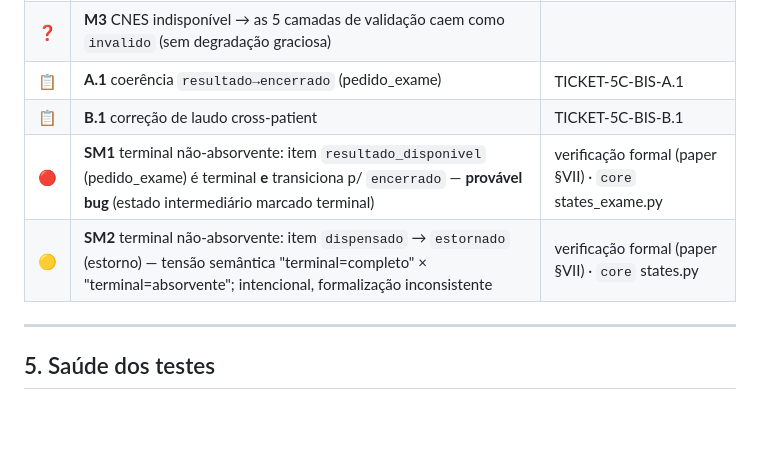
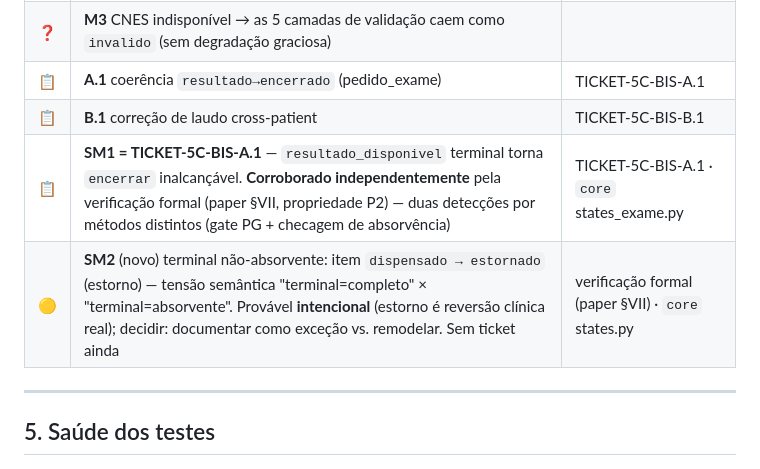
Before and after one commit to Tonaco-13/PicSaude, a Markdown page: backend/docs/DIVIDA-TECNICA.md, the part around the change. GitHub-like rendering; blank space fills up the shorter version.

Commit message:
docs: SM1 = TICKET-5C-BIS-A.1 (não duplicar) + corroboração da verificação formal
A verificação formal do paper (§VII, P2) redescobriu o SM1 (resultado_disponivel
terminal) — que JÁ era o TICKET-5C-BIS-A.1, achado no gate PG em maio. Duas detecções
independentes por métodos distintos. Atualiza a dívida (SM1→A.1) e anota a corroboração
no ticket. SM2 (dispensado→estornado) fica como achado novo a decidir (provável estorno
intencional).

Co-Authored-By: Claude Opus 4.8 <noreply@anthropic.com>

```diff
--- a/backend/docs/DIVIDA-TECNICA.md
+++ b/backend/docs/DIVIDA-TECNICA.md
@@ -58,8 +58,8 @@
 | ❓ | **M3** CNES indisponível → as 5 camadas de validação caem como `invalido` (sem degradação graciosa) |
 | 📋 | **A.1** coerência `resultado→encerrado` (pedido_exame) | TICKET-5C-BIS-A.1 |
 | 📋 | **B.1** correção de laudo cross-patient | TICKET-5C-BIS-B.1 |
-| 🔴 | **SM1** terminal não-absorvente: item `resultado_disponivel` (pedido_exame) é terminal **e** transiciona p/ `encerrado` — **provável bug** (estado intermediário marcado terminal) | verificação formal (paper §VII) · `core` states_exame.py |
-| 🟡 | **SM2** terminal não-absorvente: item `dispensado` → `estornado` (estorno) — tensão semântica "terminal=completo" × "terminal=absorvente"; intencional, formalização inconsistente | verificação formal (paper §VII) · `core` states.py |
+| 📋 | **SM1 = TICKET-5C-BIS-A.1** — `resultado_disponivel` terminal torna `encerrar` inalcançável. **Corroborado independentemente** pela verificação formal (paper §VII, propriedade P2) — duas detecções por métodos distintos (gate PG + checagem de absorvência) | TICKET-5C-BIS-A.1 · `core` states_exame.py |
+| 🟡 | **SM2** (novo) terminal não-absorvente: item `dispensado → estornado` (estorno) — tensão semântica "terminal=completo" × "terminal=absorvente". Provável **intencional** (estorno é reversão clínica real); decidir: documentar como exceção vs. remodelar. Sem ticket ainda | verificação formal (paper §VII) · `core` states.py |
 
 ---
 
```
Also changed, not shown: 1 other file.
